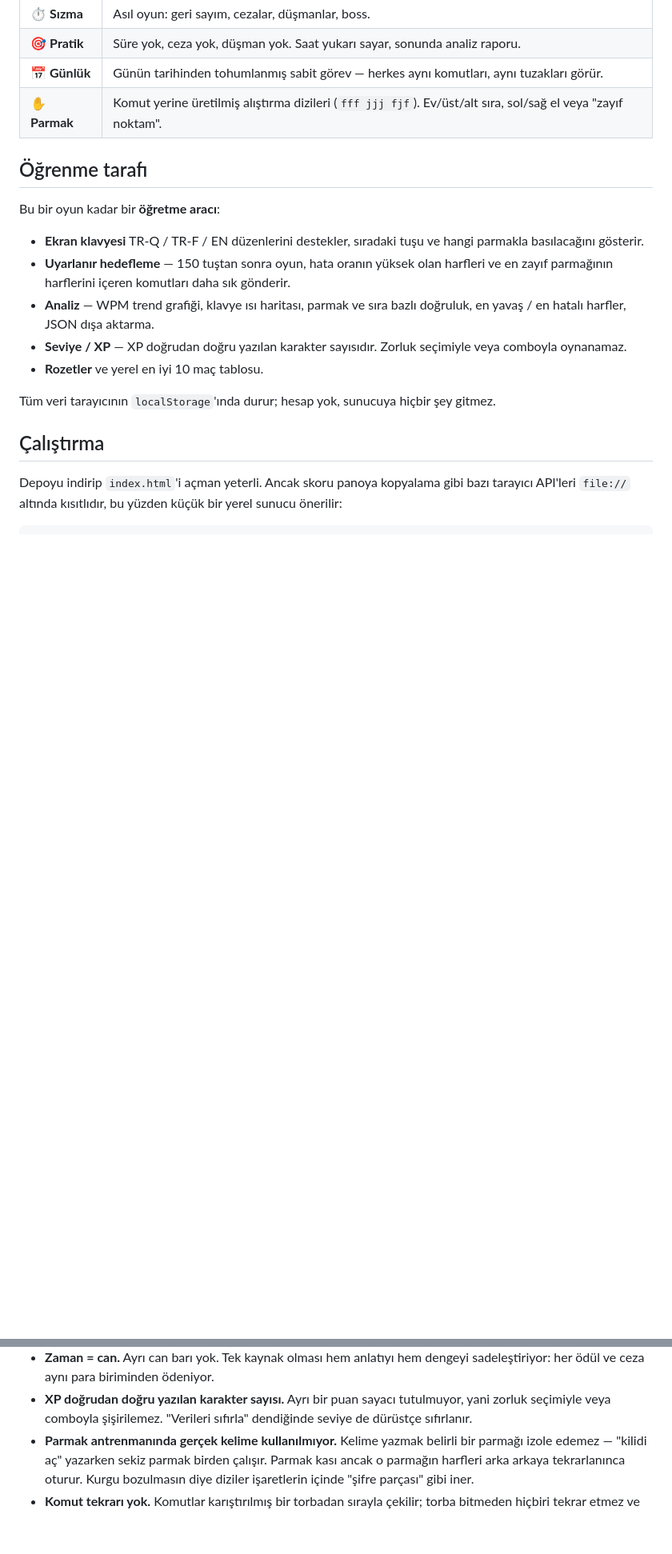
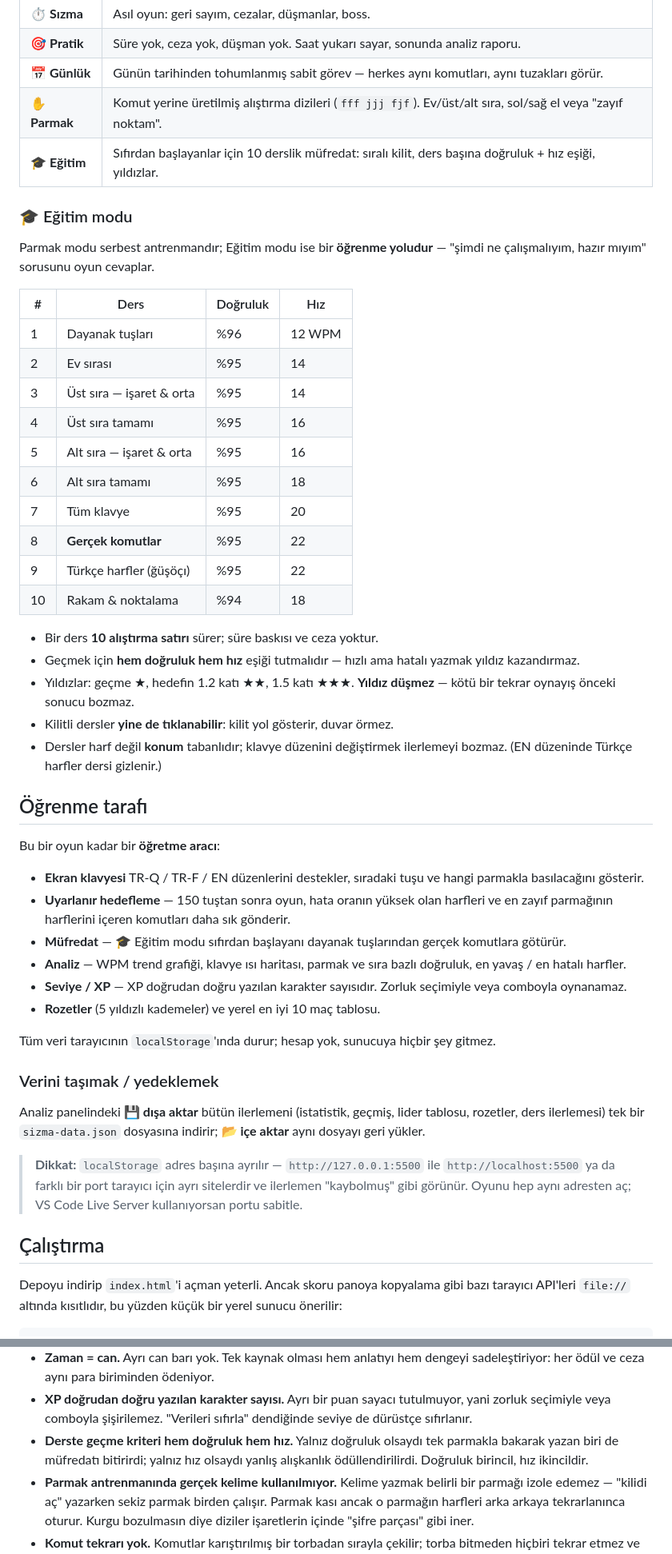
Before and after one commit to aslihan05/sizma-typing-game, a Markdown page: README.md, 2 parts joined by grey strips. Shown at 80% size. Drawn GitHub-style; blank space fills up the shorter version.

```diff
--- a/README.md
+++ b/README.md
@@ -35,6 +35,34 @@ Düşmanlar oyun ilerledikçe kademeli açılır.
 | 🎯 **Pratik** | Süre yok, ceza yok, düşman yok. Saat yukarı sayar, sonunda analiz raporu. |
 | 📅 **Günlük** | Günün tarihinden tohumlanmış sabit görev — herkes aynı komutları, aynı tuzakları görür. |
 | ✋ **Parmak** | Komut yerine üretilmiş alıştırma dizileri (`fff jjj fjf`). Ev/üst/alt sıra, sol/sağ el veya "zayıf noktam". |
+| 🎓 **Eğitim** | Sıfırdan başlayanlar için 10 derslik müfredat: sıralı kilit, ders başına doğruluk + hız eşiği, yıldızlar. |
+
+### 🎓 Eğitim modu
+
+Parmak modu serbest antrenmandır; Eğitim modu ise bir **öğrenme yoludur** —
+"şimdi ne çalışmalıyım, hazır mıyım" sorusunu oyun cevaplar.
+
+| # | Ders | Doğruluk | Hız |
+|---|------|----------|-----|
+| 1 | Dayanak tuşları | %96 | 12 WPM |
+| 2 | Ev sırası | %95 | 14 |
+| 3 | Üst sıra — işaret & orta | %95 | 14 |
+| 4 | Üst sıra tamamı | %95 | 16 |
+| 5 | Alt sıra — işaret & orta | %95 | 16 |
+| 6 | Alt sıra tamamı | %95 | 18 |
+| 7 | Tüm klavye | %95 | 20 |
+| 8 | **Gerçek komutlar** | %95 | 22 |
+| 9 | Türkçe harfler (ğüşöçı) | %95 | 22 |
+| 10 | Rakam & noktalama | %94 | 18 |
+
+- Bir ders **10 alıştırma satırı** sürer; süre baskısı ve ceza yoktur.
+- Geçmek için **hem doğruluk hem hız** eşiği tutmalıdır — hızlı ama hatalı
+  yazmak yıldız kazandırmaz.
+- Yıldızlar: geçme ★, hedefin 1.2 katı ★★, 1.5 katı ★★★. **Yıldız düşmez** —
+  kötü bir tekrar oynayış önceki sonucu bozmaz.
+- Kilitli dersler **yine de tıklanabilir**: kilit yol gösterir, duvar örmez.
+- Dersler harf değil **konum** tabanlıdır; klavye düzenini değiştirmek
+  ilerlemeyi bozmaz. (EN düzeninde Türkçe harfler dersi gizlenir.)
 
 ## Öğrenme tarafı
 
@@ -42,11 +70,23 @@ Bu bir oyun kadar bir **öğretme aracı**:
 
 - **Ekran klavyesi** TR-Q / TR-F / EN düzenlerini destekler, sıradaki tuşu ve hangi parmakla basılacağını gösterir.
 - **Uyarlanır hedefleme** — 150 tuştan sonra oyun, hata oranın yüksek olan harfleri ve en zayıf parmağının harflerini içeren komutları daha sık gönderir.
-- **Analiz** — WPM trend grafiği, klavye ısı haritası, parmak ve sıra bazlı doğruluk, en yavaş / en hatalı harfler, JSON dışa aktarma.
+- **Müfredat** — 🎓 Eğitim modu sıfırdan başlayanı dayanak tuşlarından gerçek komutlara götürür.
+- **Analiz** — WPM trend grafiği, klavye ısı haritası, parmak ve sıra bazlı doğruluk, en yavaş / en hatalı harfler.
 - **Seviye / XP** — XP doğrudan doğru yazılan karakter sayısıdır. Zorluk seçimiyle veya comboyla oynanamaz.
-- **Rozetler** ve yerel en iyi 10 maç tablosu.
+- **Rozetler** (5 yıldızlı kademeler) ve yerel en iyi 10 maç tablosu.
 
 Tüm veri tarayıcının `localStorage`'ında durur; hesap yok, sunucuya hiçbir şey gitmez.
+
+### Verini taşımak / yedeklemek
+
+Analiz panelindeki **💾 dışa aktar** bütün ilerlemeni (istatistik, geçmiş, lider
+tablosu, rozetler, ders ilerlemesi) tek bir `sizma-data.json` dosyasına indirir;
+**📂 içe aktar** aynı dosyayı geri yükler.
+
+> **Dikkat:** `localStorage` adres başına ayrılır — `http://127.0.0.1:5500` ile
+> `http://localhost:5500` ya da farklı bir port tarayıcı için ayrı sitelerdir ve
+> ilerlemen "kaybolmuş" gibi görünür. Oyunu hep aynı adresten aç; VS Code Live
+> Server kullanıyorsan portu sabitle.
 
 ## Çalıştırma
 
@@ -106,6 +150,9 @@ Birkaç seçim bilinçli ve oyunun tamamını şekillendiriyor:
 - **XP doğrudan doğru yazılan karakter sayısı.** Ayrı bir puan sayacı tutulmuyor,
   yani zorluk seçimiyle veya comboyla şişirilemez. "Verileri sıfırla" dendiğinde
   seviye de dürüstçe sıfırlanır.
+- **Derste geçme kriteri hem doğruluk hem hız.** Yalnız doğruluk olsaydı tek
+  parmakla bakarak yazan biri de müfredatı bitirirdi; yalnız hız olsaydı yanlış
+  alışkanlık ödüllendirilirdi. Doğruluk birincil, hız ikincildir.
 - **Parmak antrenmanında gerçek kelime kullanılmıyor.** Kelime yazmak belirli bir
   parmağı izole edemez — "kilidi aç" yazarken sekiz parmak birden çalışır. Parmak
   kası ancak o parmağın harfleri arka arkaya tekrarlanınca oturur. Kurgu bozulmasın
```
Also changed, not shown: other parts of README.md (+14 -3 lines), docs/MIMARI.md (added, +286 -0 lines).
